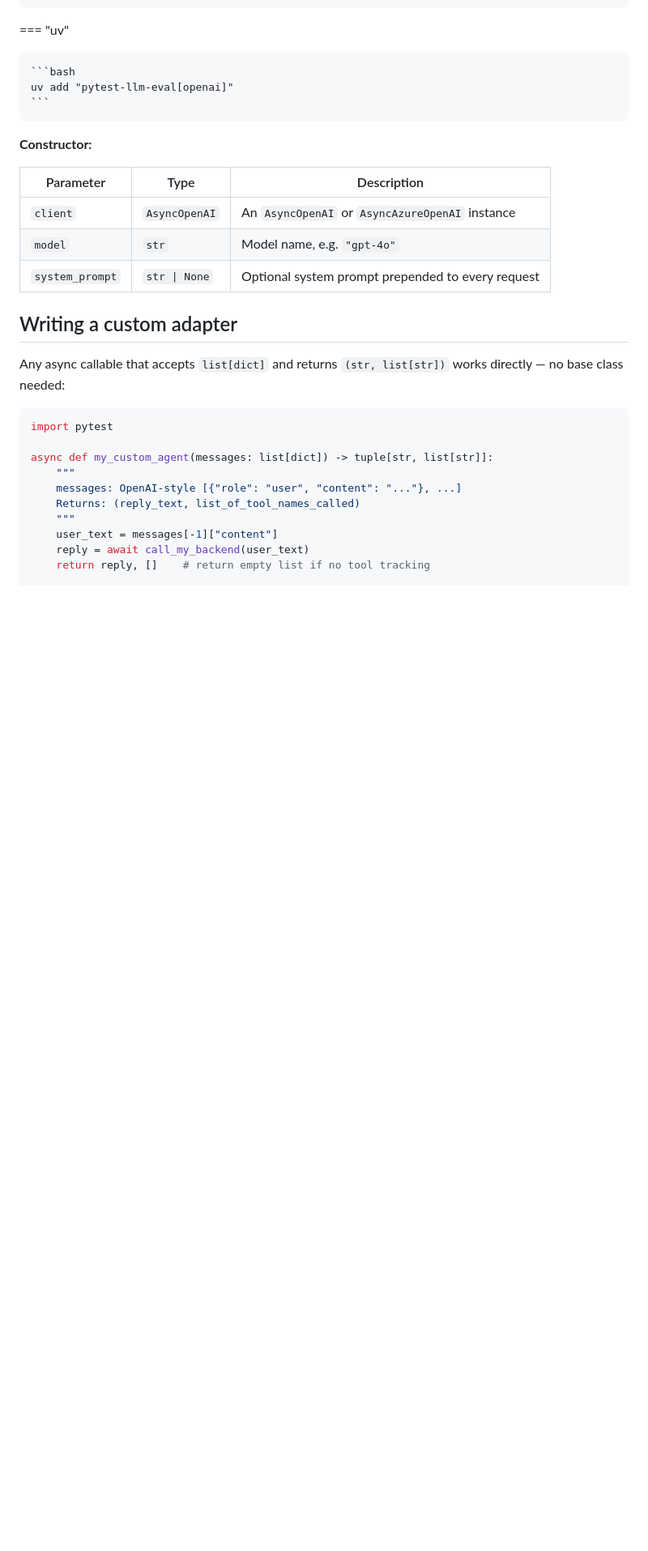
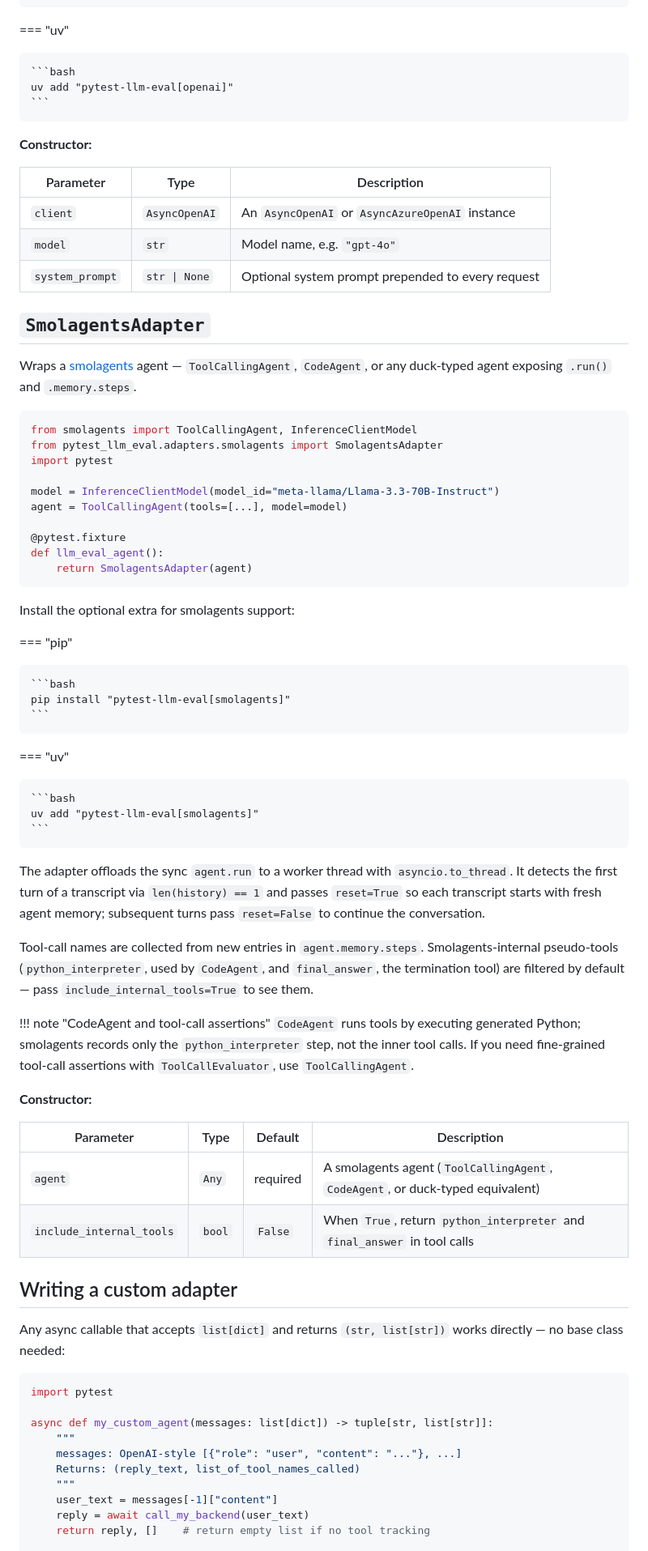
Before and after one commit to datarootsio/pytest-agent-eval, a Markdown page: docs/adapters.md, the part around the change. Shown at 81% size. GitHub-like rendering; blank space fills up the shorter version.

````diff
--- a/docs/adapters.md
+++ b/docs/adapters.md
@@ -103,6 +103,51 @@ Install the optional extra for OpenAI support:
 | `model`         | `str`            | Model name, e.g. `"gpt-4o"`                              |
 | `system_prompt` | `str \| None`    | Optional system prompt prepended to every request         |
 
+## `SmolagentsAdapter`
+
+Wraps a [smolagents](https://github.com/huggingface/smolagents) agent — `ToolCallingAgent`, `CodeAgent`, or any duck-typed agent exposing `.run()` and `.memory.steps`.
+
+```python
+from smolagents import ToolCallingAgent, InferenceClientModel
+from pytest_llm_eval.adapters.smolagents import SmolagentsAdapter
+import pytest
+
+model = InferenceClientModel(model_id="meta-llama/Llama-3.3-70B-Instruct")
+agent = ToolCallingAgent(tools=[...], model=model)
+
+@pytest.fixture
+def llm_eval_agent():
+    return SmolagentsAdapter(agent)
+```
+
+Install the optional extra for smolagents support:
+
+=== "pip"
+
+    ```bash
+    pip install "pytest-llm-eval[smolagents]"
+    ```
+
+=== "uv"
+
+    ```bash
+    uv add "pytest-llm-eval[smolagents]"
+    ```
+
+The adapter offloads the sync `agent.run` to a worker thread with `asyncio.to_thread`. It detects the first turn of a transcript via `len(history) == 1` and passes `reset=True` so each transcript starts with fresh agent memory; subsequent turns pass `reset=False` to continue the conversation.
+
+Tool-call names are collected from new entries in `agent.memory.steps`. Smolagents-internal pseudo-tools (`python_interpreter`, used by `CodeAgent`, and `final_answer`, the termination tool) are filtered by default — pass `include_internal_tools=True` to see them.
+
+!!! note "CodeAgent and tool-call assertions"
+    `CodeAgent` runs tools by executing generated Python; smolagents records only the `python_interpreter` step, not the inner tool calls. If you need fine-grained tool-call assertions with `ToolCallEvaluator`, use `ToolCallingAgent`.
+
+**Constructor:**
+
+| Parameter                | Type   | Default | Description                                                                  |
+|--------------------------|--------|---------|------------------------------------------------------------------------------|
+| `agent`                  | `Any`  | required | A smolagents agent (`ToolCallingAgent`, `CodeAgent`, or duck-typed equivalent) |
+| `include_internal_tools` | `bool` | `False`  | When `True`, return `python_interpreter` and `final_answer` in tool calls    |
+
 ## Writing a custom adapter
 
 Any async callable that accepts `list[dict]` and returns `(str, list[str])` works directly — no base class needed:
````
Also changed, not shown: README.md (+3 -0 lines), docs/index.md (+25 -0 lines).
